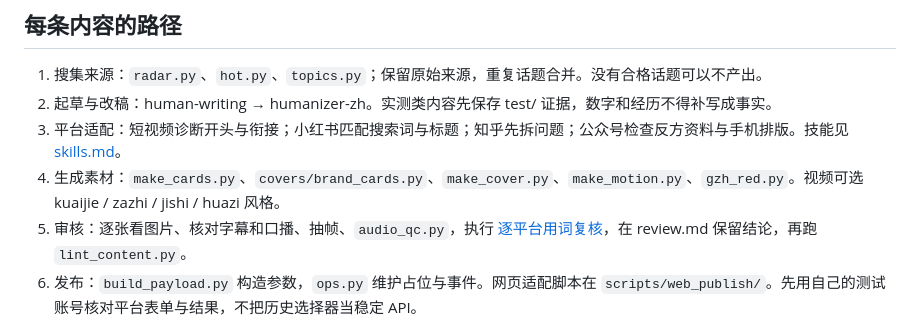
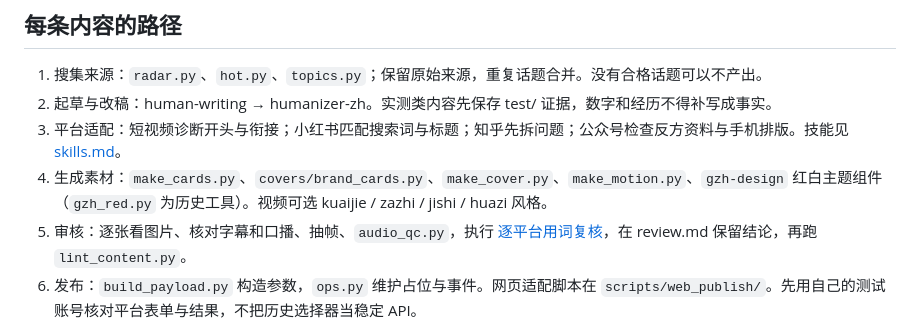
Before and after one commit to alison-xx/matrix-ops-dashboard, a Markdown page: docs/operations.md, the part around the change. Rendered like a GitHub page.

```diff
--- a/docs/operations.md
+++ b/docs/operations.md
@@ -17,7 +17,7 @@
 1. 搜集来源：`radar.py`、`hot.py`、`topics.py`；保留原始来源，重复话题合并。没有合格话题可以不产出。
 2. 起草与改稿：human-writing → humanizer-zh。实测类内容先保存 test/ 证据，数字和经历不得补写成事实。
 3. 平台适配：短视频诊断开头与衔接；小红书匹配搜索词与标题；知乎先拆问题；公众号检查反方资料与手机排版。技能见 [skills.md](skills.md)。
-4. 生成素材：`make_cards.py`、`covers/brand_cards.py`、`make_cover.py`、`make_motion.py`、`gzh_red.py`。视频可选 kuaijie / zazhi / jishi / huazi 风格。
+4. 生成素材：`make_cards.py`、`covers/brand_cards.py`、`make_cover.py`、`make_motion.py`、`gzh-design` 红白主题组件（`gzh_red.py` 为历史工具）。视频可选 kuaijie / zazhi / jishi / huazi 风格。
 5. 审核：逐张看图片、核对字幕和口播、抽帧、`audio_qc.py`，执行 [逐平台用词复核](../运营手册/发布前违禁词检查.md)，在 review.md 保留结论，再跑 `lint_content.py`。
 6. 发布：`build_payload.py` 构造参数，`ops.py` 维护占位与事件。网页适配脚本在 `scripts/web_publish/`。先用自己的测试账号核对平台表单与结果，不把历史选择器当稳定 API。
 7. 回读：scheduled/submitted/success 都不能直接当公开。保存平台公开链接与实际可见性证据后才标 public。结果不确定先核实，避免重发。
```
Also changed, not shown: docs/skills.md (+1 -1 lines).
